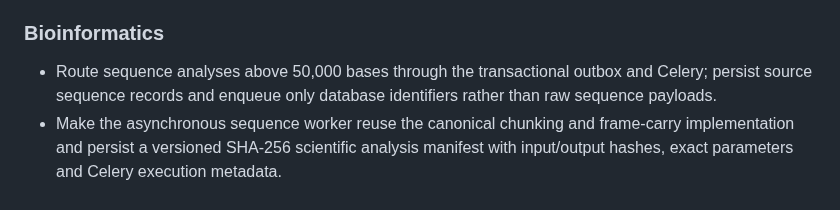
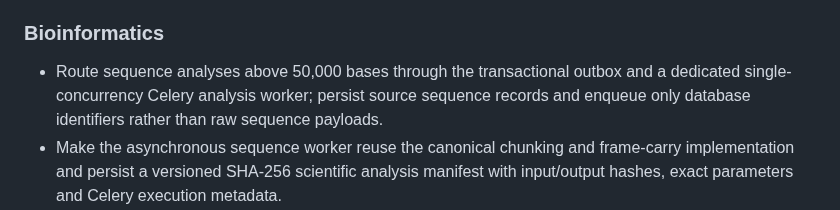
Before and after one commit to diarraibrahimamohamed-ops/nexora_v2, a Markdown page: CHANGELOG.md, the part around the change. GitHub-like rendering.

Commit message:
docs(changelog): record isolated analysis worker concurrency

```diff
--- a/CHANGELOG.md
+++ b/CHANGELOG.md
@@ -16,7 +16,7 @@ Entries describe repository changes and do not imply experimental or clinical va
 - Require independent active-administrator decisions for Research study data approval and computational completion, retaining the legacy study FSM and audit timeline.
 
 ### Bioinformatics
-- Route sequence analyses above 50,000 bases through the transactional outbox and Celery; persist source sequence records and enqueue only database identifiers rather than raw sequence payloads.
+- Route sequence analyses above 50,000 bases through the transactional outbox and a dedicated single-concurrency Celery analysis worker; persist source sequence records and enqueue only database identifiers rather than raw sequence payloads.
 - Make the asynchronous sequence worker reuse the canonical chunking and frame-carry implementation and persist a versioned SHA-256 scientific analysis manifest with input/output hashes, exact parameters and Celery execution metadata.
 - Add a persisted AfriBio-Core pairwise alignment workflow with allow-listed Celery/Research workflow steps, immutable query/reference records, output validation and a sealed scientific provenance manifest.
 - Correct AfriBio-Core Smith-Waterman-Gotoh affine-gap initialization and state-aware traceback; use rolling score rows, compact traceback storage and a pre-allocation cell budget to prevent unbounded quadratic memory use.
```
